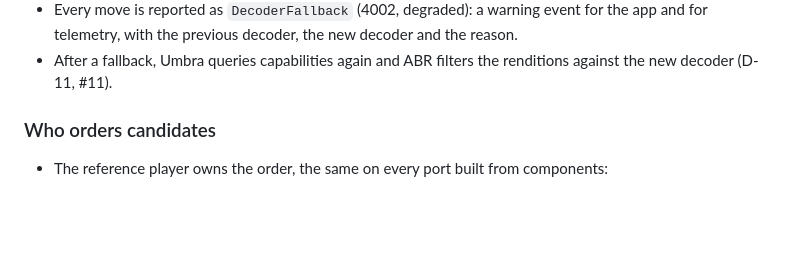
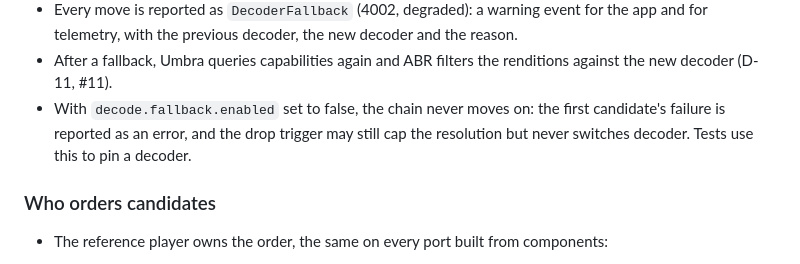
Before and after one commit to LuisAhumadaMartens/alumbra, a Markdown page: docs/adr/0029-decoder-selection-and-fallback.md, the part around the change. Drawn GitHub-style; blank space fills up the shorter version.

Commit message:
Define what disabling decoder fallback does in ADR-0029
The ADR lists decode.fallback.enabled and relies on it to pin decoders
in golden-hash CI jobs, but never said what turning it off does. State
that the chain then never moves on and the drop trigger only caps the
resolution.

```diff
--- a/docs/adr/0029-decoder-selection-and-fallback.md
+++ b/docs/adr/0029-decoder-selection-and-fallback.md
@@ -146,6 +146,9 @@ policy. A static, reviewed blocklist keeps behaviour reproducible, and nothing p
   with the previous decoder, the new decoder and the reason.
 - After a fallback, Umbra queries capabilities again and ABR filters the renditions against the new decoder
   (D-11, #11).
+- With `decode.fallback.enabled` set to false, the chain never moves on: the first candidate's failure is reported
+  as an error, and the drop trigger may still cap the resolution but never switches decoder. Tests use this to pin
+  a decoder.
 
 ### Who orders candidates
 
```
